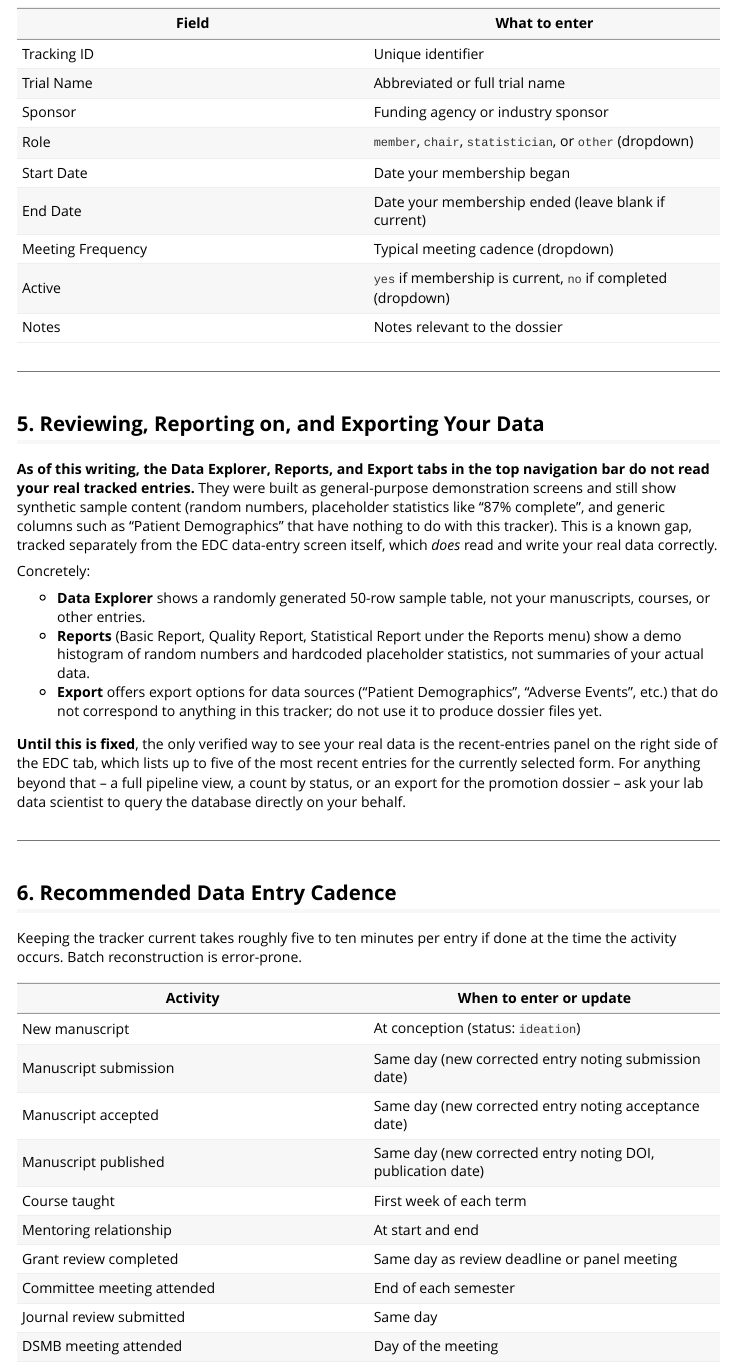
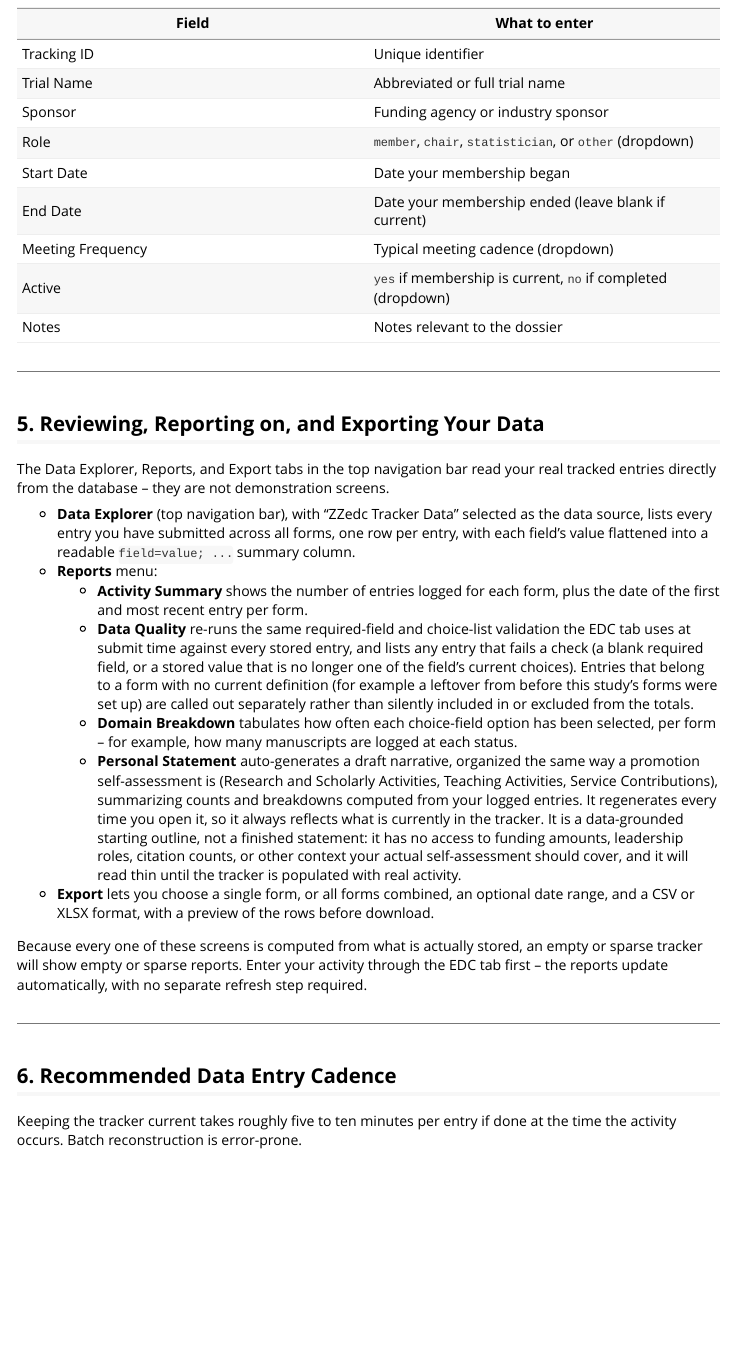
Before and after one commit to rgt47/zzedc, an R Markdown document (vignettes/promotion-tracker/promotion-tracker-user-guide.Rmd): the page in a window 1100 px wide, from 5420 px down. Rendered offline with R 4.5, knitr and Pandoc, with nearby package versions.

Commit message:
Update vignette Section 5 to describe the now-real Reports/Explorer/Export tabs
The prior Section 5 warned that Data Explorer, Reports, and Export
were demo screens disconnected from real data. That gap was closed
in b2baf39; this updates the section to describe the actual current
behavior of each real-data screen, including the new Personal
Statement report.

```diff
--- a/vignettes/promotion-tracker/promotion-tracker-user-guide.Rmd
+++ b/vignettes/promotion-tracker/promotion-tracker-user-guide.Rmd
@@ -314,36 +314,51 @@ monitoring board memberships. One record per trial.
 
 ## 5. Reviewing, Reporting on, and Exporting Your Data
 
-**As of this writing, the Data Explorer, Reports, and Export
-tabs in the top navigation bar do not read your real tracked
-entries.** They were built as general-purpose demonstration
-screens and still show synthetic sample content (random numbers,
-placeholder statistics like "87% complete", and generic
-columns such as "Patient Demographics" that have nothing to do
-with this tracker). This is a known gap, tracked separately from
-the EDC data-entry screen itself, which *does* read and write
-your real data correctly.
+The Data Explorer, Reports, and Export tabs in the top navigation
+bar read your real tracked entries directly from the database --
+they are not demonstration screens.
 
-Concretely:
+- **Data Explorer** (top navigation bar), with "ZZedc Tracker
+  Data" selected as the data source, lists every entry you have
+  submitted across all forms, one row per entry, with each
+  field's value flattened into a readable `field=value; ...`
+  summary column.
+- **Reports** menu:
+  - **Activity Summary** shows the number of entries logged for
+    each form, plus the date of the first and most recent entry
+    per form.
+  - **Data Quality** re-runs the same required-field and
+    choice-list validation the EDC tab uses at submit time
+    against every stored entry, and lists any entry that fails a
+    check (a blank required field, or a stored value that is no
+    longer one of the field's current choices). Entries that
+    belong to a form with no current definition (for example a
+    leftover from before this study's forms were set up) are
+    called out separately rather than silently included in or
+    excluded from the totals.
+  - **Domain Breakdown** tabulates how often each choice-field
+    option has been selected, per form -- for example, how many
+    manuscripts are logged at each status.
+  - **Personal Statement** auto-generates a draft narrative,
+    organized the same way a promotion self-assessment is
+    (Research and Scholarly Activities, Teaching Activities,
+    Service Contributions), summarizing counts and breakdowns
+    computed from your logged entries. It regenerates every time
+    you open it, so it always reflects what is currently in the
+    tracker. It is a data-grounded starting outline, not a
+    finished statement: it has no access to funding amounts,
+    leadership roles, citation counts, or other context your
+    actual self-assessment should cover, and it will read thin
+    until the tracker is populated with real activity.
+- **Export** lets you choose a single form, or all forms
+  combined, an optional date range, and a CSV or XLSX format,
+  with a preview of the rows before download.
 
-- **Data Explorer** shows a randomly generated 50-row sample
-  table, not your manuscripts, courses, or other entries.
-- **Reports** (Basic Report, Quality Report, Statistical Report
-  under the Reports menu) show a demo histogram of random
-  numbers and hardcoded placeholder statistics, not summaries of
-  your actual data.
-- **Export** offers export options for data sources ("Patient
-  Demographics", "Adverse Events", etc.) that do not correspond
-  to anything in this tracker; do not use it to produce dossier
-  files yet.
-
-**Until this is fixed**, the only verified way to see your real
-data is the recent-entries panel on the right side of the EDC
-tab, which lists up to five of the most recent entries for the
-currently selected form. For anything beyond that -- a full
-pipeline view, a count by status, or an export for the promotion
-dossier -- ask your lab data scientist to query the database
-directly on your behalf.
+Because every one of these screens is computed from what is
+actually stored, an empty or sparse tracker will show empty or
+sparse reports. Enter your activity through the EDC tab first --
+the reports update automatically, with no separate refresh step
+required.
 
 ---
 
```
